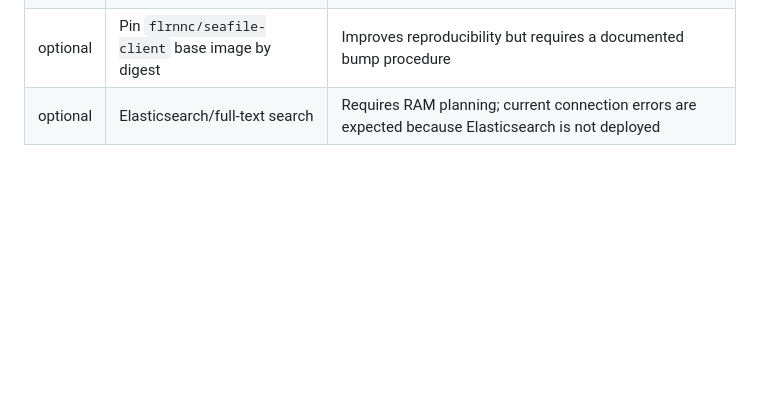
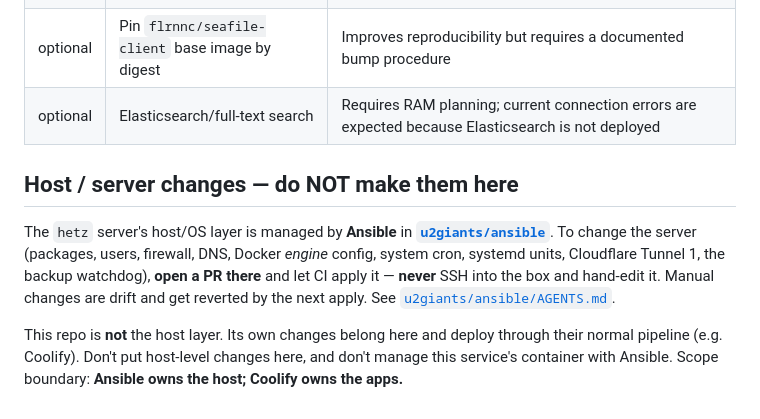
Before and after one commit to u2giants/seafile, a Markdown page: AGENTS.md, the part around the change. Drawn GitHub-style; blank space fills up the shorter version.

Commit message:
docs: route host/server changes through u2giants/ansible (#3)

```diff
--- a/AGENTS.md
+++ b/AGENTS.md
@@ -558,3 +558,15 @@ Back up DB/config before destructive account or ownership changes; keep secrets
 | optional | Windows workstation cutover | Run `windows-workstation/setup.ps1` and stop NAS containers first; only one seaf-cli deployment may run |
 | optional | Pin `flrnnc/seafile-client` base image by digest | Improves reproducibility but requires a documented bump procedure |
 | optional | Elasticsearch/full-text search | Requires RAM planning; current connection errors are expected because Elasticsearch is not deployed |
+<!-- ansible-host-policy: managed rollout from u2giants/ansible -->
+## Host / server changes — do NOT make them here
+
+The `hetz` server's host/OS layer is managed by **Ansible** in **[`u2giants/ansible`](https://github.com/u2giants/ansible)**.
+To change the server (packages, users, firewall, DNS, Docker *engine* config, system cron,
+systemd units, Cloudflare Tunnel 1, the backup watchdog), **open a PR there** and let CI apply
+it — **never** SSH into the box and hand-edit it. Manual changes are drift and get reverted by
+the next apply. See [`u2giants/ansible/AGENTS.md`](https://github.com/u2giants/ansible/blob/main/AGENTS.md).
+
+This repo is **not** the host layer. Its own changes belong here and deploy through their normal
+pipeline (e.g. Coolify). Don't put host-level changes here, and don't manage this service's
+container with Ansible. Scope boundary: **Ansible owns the host; Coolify owns the apps.**
```
